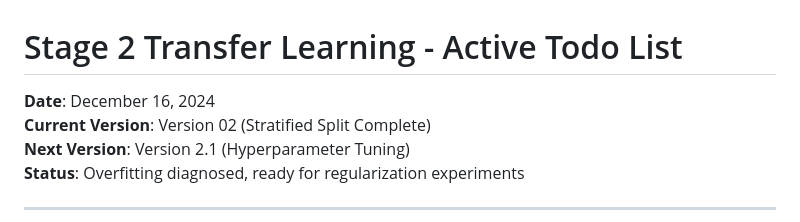
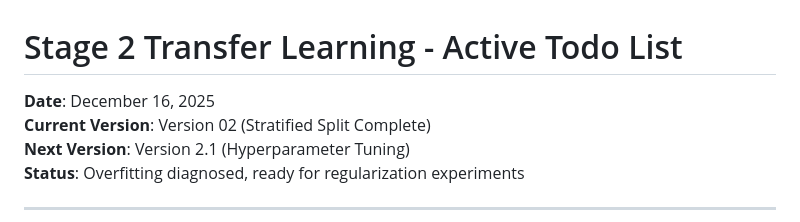
Before and after one commit to dulanjan-i/pv_forecast_30d, a Markdown page: reports/todo_list_stage2_v21.md, the part around the change. Rendered like a GitHub page.

```diff
--- a/reports/todo_list_stage2_v21.md
+++ b/reports/todo_list_stage2_v21.md
@@ -1,6 +1,6 @@
 # Stage 2 Transfer Learning - Active Todo List
 
-**Date**: December 16, 2024
+**Date**: December 16, 2025
 **Current Version**: Version 02 (Stratified Split Complete)
 **Next Version**: Version 2.1 (Hyperparameter Tuning)
 **Status**: Overfitting diagnosed, ready for regularization experiments
```
Also changed, not shown: reports/conversation_history_stage2_v01_v02.md (+1 -1 lines), reports/stage2_version02_overfitting_diagnosis.md (+1 -1 lines).
